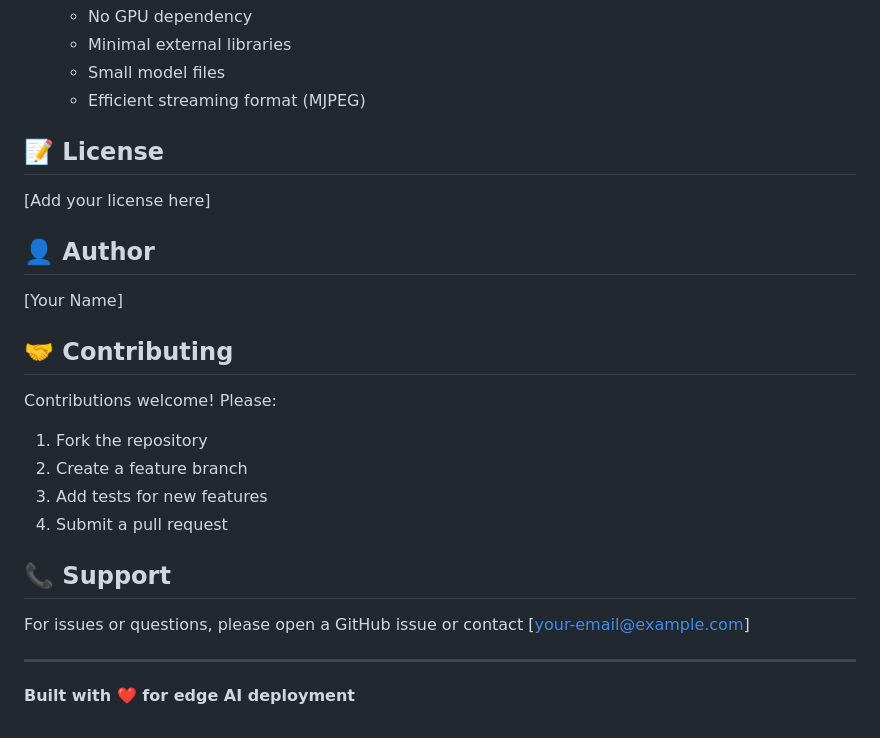
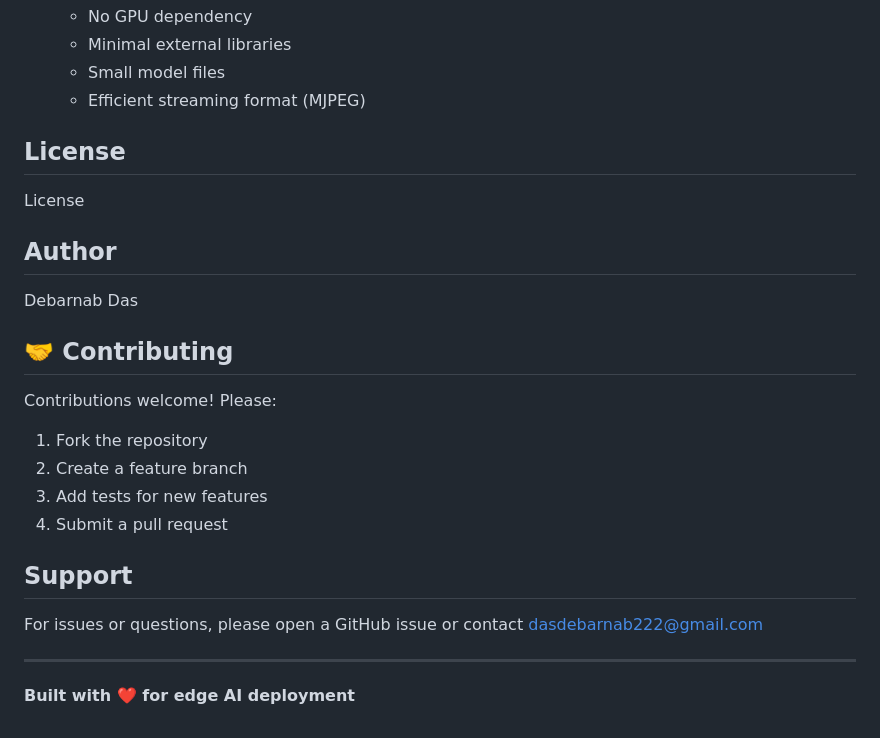
Before and after one commit to debarnabdas007/Traffic-IQ, a Markdown page: README.md, the part around the change. GitHub-like rendering.

```diff
--- a/README.md
+++ b/README.md
@@ -454,13 +454,13 @@ See `requirements.txt` for complete list.
    - Small model files
    - Efficient streaming format (MJPEG)
 
-## 📝 License
+##  License
 
-[Add your license here]
+License
 
-## 👤 Author
+##  Author
 
-[Your Name]
+Debarnab Das
 
 ## 🤝 Contributing
 
@@ -470,9 +470,9 @@ Contributions welcome! Please:
 3. Add tests for new features
 4. Submit a pull request
 
-## 📞 Support
+##  Support
 
-For issues or questions, please open a GitHub issue or contact [your-email@example.com]
+For issues or questions, please open a GitHub issue or contact dasdebarnab222@gmail.com
 
 ---
 
```
